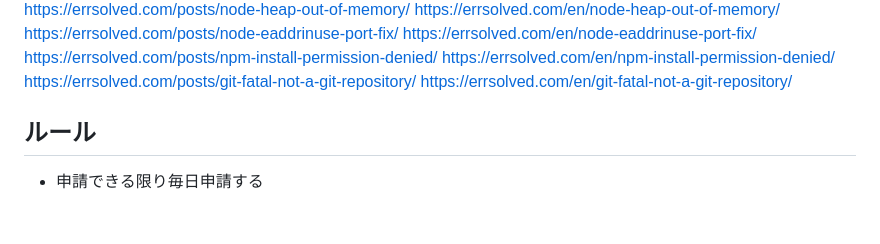
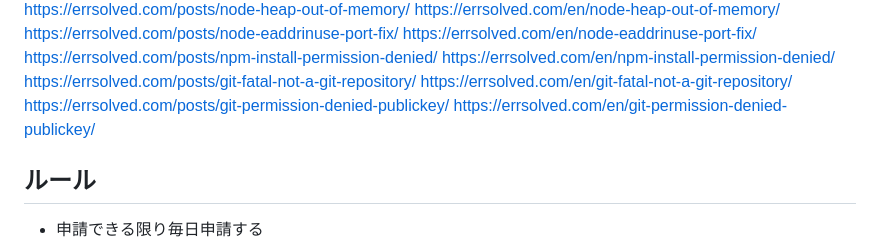
Before and after one commit to uuii13524-afk/shaky-shell, a Markdown page: index_progress.md, the part around the change. Drawn GitHub-style; blank space fills up the shorter version.

Commit message:
add: git-permission-denied-publickey (JA+EN)
New long-tail article pair covering the specific
"git@github.com: Permission denied (publickey)" SSH auth error on
git clone/pull/push, per CLAUDE.md Phase 2 content strategy.

Co-Authored-By: Claude Sonnet 5 <noreply@anthropic.com>
Claude-Session: https://claude.ai/code/session_01V2ZCAJySKTUL2rpLRazLfZ

```diff
--- a/index_progress.md
+++ b/index_progress.md
@@ -92,6 +92,8 @@ https://errsolved.com/posts/npm-install-permission-denied/
 https://errsolved.com/en/npm-install-permission-denied/
 https://errsolved.com/posts/git-fatal-not-a-git-repository/
 https://errsolved.com/en/git-fatal-not-a-git-repository/
+https://errsolved.com/posts/git-permission-denied-publickey/
+https://errsolved.com/en/git-permission-denied-publickey/
 
 ## ルール
 - 申請できる限り毎日申請する
```
Also changed, not shown: 2 other files.
